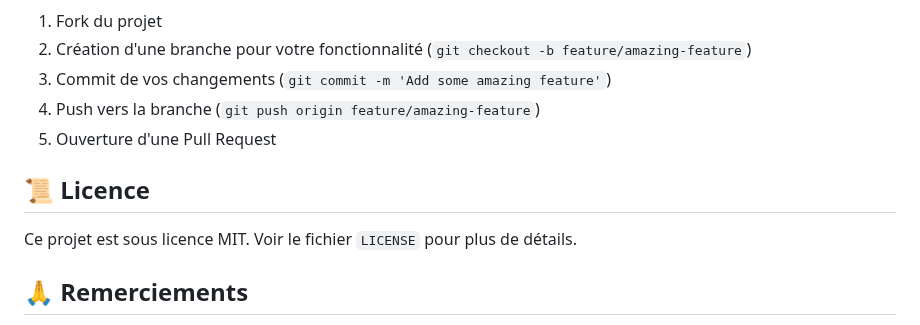
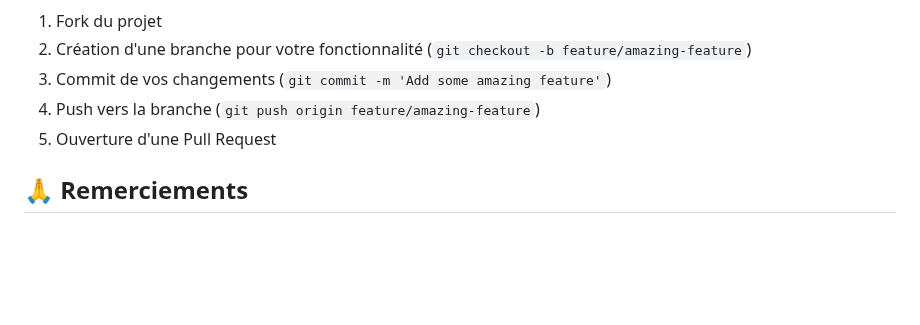
Before and after one commit to sp80808/ai-dj, a Markdown page: README.md, the part around the change. Rendered like a GitHub page; blank space fills up the shorter version.

Commit message:
removed licensed part

```diff
--- a/README.md
+++ b/README.md
@@ -134,10 +134,6 @@ Les contributions sont les bienvenues! Voici comment vous pouvez contribuer:
 4. Push vers la branche (`git push origin feature/amazing-feature`)
 5. Ouverture d'une Pull Request
 
-## 📜 Licence
-
-Ce projet est sous licence MIT. Voir le fichier `LICENSE` pour plus de détails.
-
 ## 🙏 Remerciements
 
 - [Audiocraft/MusicGen](https://github.com/facebookresearch/audiocraft) pour la génération audio
```
